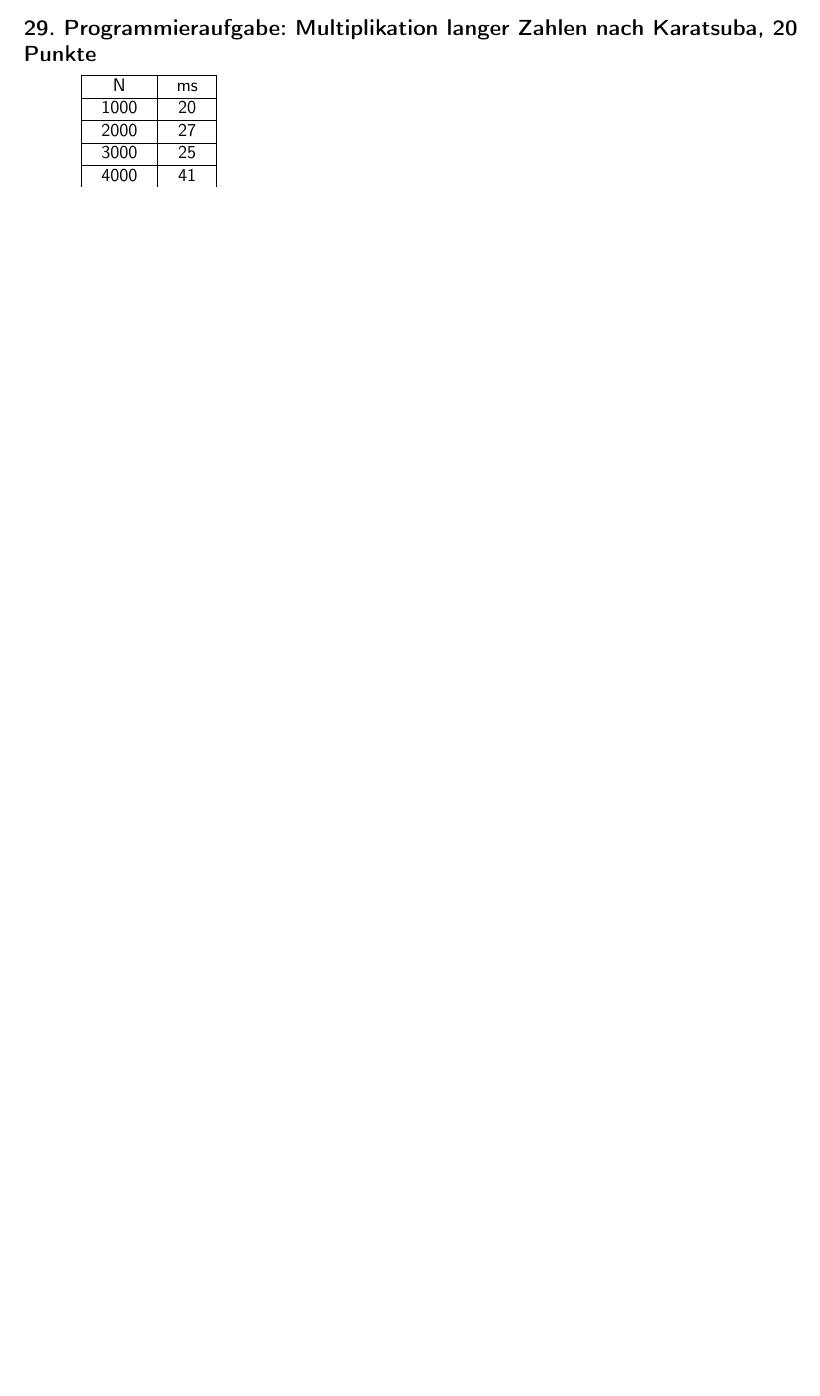
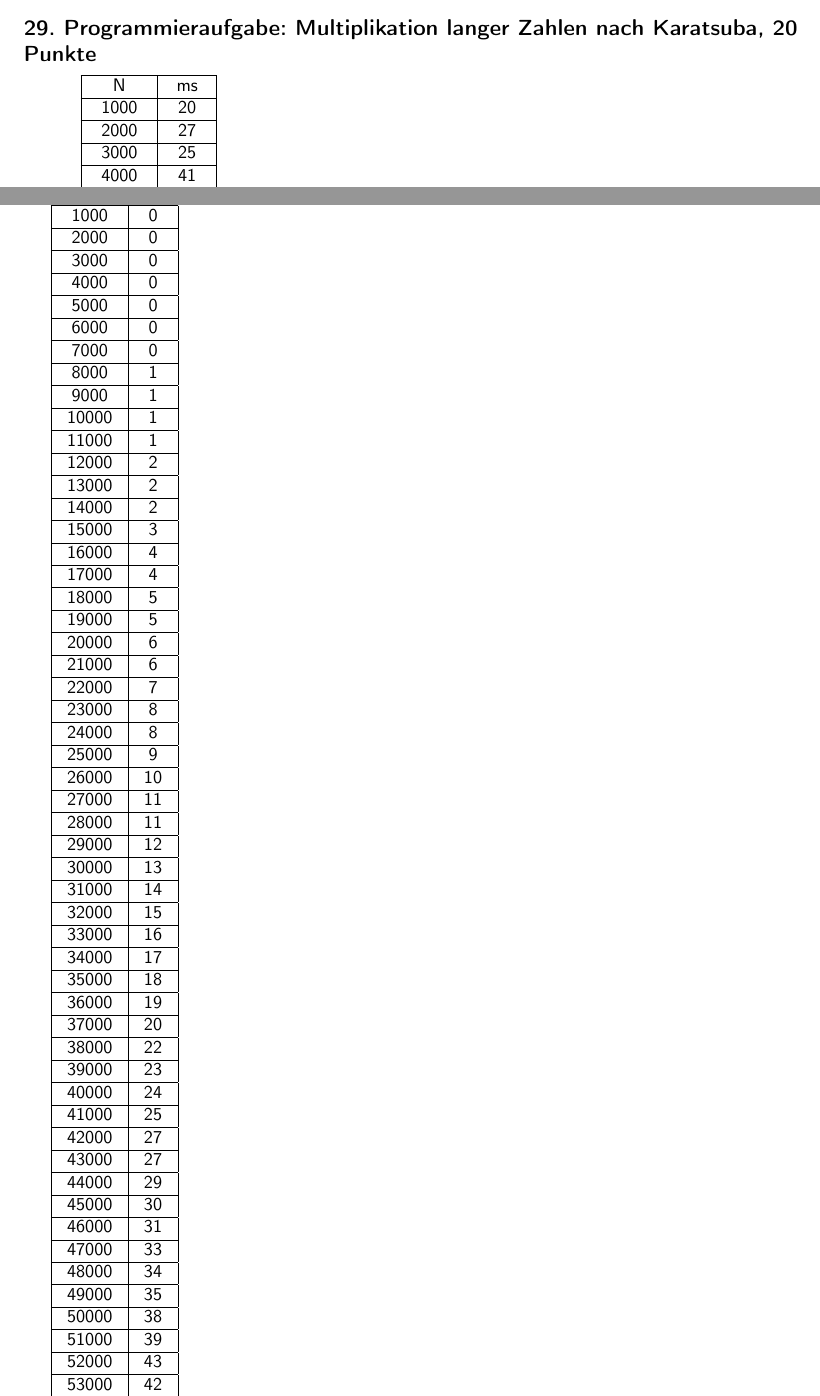
Before and after one commit to TobiHoeppner/HAWS1415, a LaTeX problem sheet (Uebungen/U5/u5.tex): part of page 2 of 4 before the commit and two parts of pages 2 and 4 of 5 after it, the two joined at a grey line, cut so that both start at the same text, the shorter picture padded with empty space. Compiled offline with pdfLaTeX.

Commit message:
u5 messdaten math.biginteger

```diff
--- a/Uebungen/U5/u5.tex
+++ b/Uebungen/U5/u5.tex
@@ -472,3 +472,118 @@ N & ms\\
 \hline
 \end{tabular}
 
+\begin{tabular}{|c|c|}
+\hline
+N & ms\\
+\hline
+1000 & 0\\
+\hline
+2000 & 0\\
+\hline
+3000 & 0\\
+\hline
+4000 & 0\\
+\hline
+5000 & 0\\
+\hline
+6000 & 0\\
+\hline
+7000 & 0\\
+\hline
+8000 & 1\\
+\hline
+9000 & 1\\
+\hline
+10000 & 1\\
+\hline
+11000 & 1\\
+\hline
+12000 & 2\\
+\hline
+13000 & 2\\
+\hline
+14000 & 2\\
+\hline
+15000 & 3\\
+\hline
+16000 & 4\\
+\hline
+17000 & 4\\
+\hline
+18000 & 5\\
+\hline
+19000 & 5\\
+\hline
+20000 & 6\\
+\hline
+21000 & 6\\
+\hline
+22000 & 7\\
+\hline
+23000 & 8\\
+\hline
+24000 & 8\\
+\hline
+25000 & 9\\
+\hline
+26000 & 10\\
+\hline
+27000 & 11\\
+\hline
+28000 & 11\\
+\hline
+29000 & 12\\
+\hline
+30000 & 13\\
+\hline
+31000 & 14\\
+\hline
+32000 & 15\\
+\hline
+33000 & 16\\
+\hline
+34000 & 17\\
+\hline
+35000 & 18\\
+\hline
+36000 & 19\\
+\hline
+37000 & 20\\
+\hline
+38000 & 22\\
+\hline
+39000 & 23\\
+\hline
+40000 & 24\\
+\hline
+41000 & 25\\
+\hline
+42000 & 27\\
+\hline
+43000 & 27\\
+\hline
+44000 & 29\\
+\hline
+45000 & 30\\
+\hline
+46000 & 31\\
+\hline
+47000 & 33\\
+\hline
+48000 & 34\\
+\hline
+49000 & 35\\
+\hline
+50000 & 38\\
+\hline
+51000 & 39\\
+\hline
+52000 & 43\\
+\hline
+53000 & 42\\
+\hline
+54000 & 47\\
+\hline
+55000 & 46\\
+\hline
+56000 & 47\\
@@ -475,3 +600,84 @@ N & ms\\
+\hline
+62000 & 57\\
+\hline
+63000 & 59\\
+\hline
+64000 & 61\\
+\hline
+65000 & 63\\
+\hline
+66000 & 64\\
+\hline
+67000 & 66\\
+\hline
+68000 & 68\\
+\hline
+69000 & 70\\
+\hline
+70000 & 73\\
+\hline
+71000 & 75\\
+\hline
+72000 & 77\\
+\hline
+73000 & 79\\
+\hline
+74000 & 81\\
+\hline
+75000 & 83\\
+\hline
+76000 & 86\\
+\hline
+77000 & 88\\
+\hline
+78000 & 90\\
+\hline
+79000 & 93\\
+\hline
+80000 & 95\\
+\hline
+81000 & 98\\
+\hline
+82000 & 100\\
+\hline
+83000 & 104\\
+\hline
+84000 & 106\\
+\hline
+85000 & 108\\
+\hline
+86000 & 113\\
+\hline
+87000 & 115\\
+\hline
+88000 & 116\\
+\hline
+89000 & 118\\
+\hline
+90000 & 121\\
+\hline
+91000 & 124\\
+\hline
+92000 & 127\\
+\hline
+93000 & 129\\
+\hline
+94000 & 132\\
+\hline
+95000 & 135\\
+\hline
+96000 & 137\\
+\hline
+97000 & 141\\
+\hline
+98000 & 144\\
+\hline
+99000 & 148\\
+\hline
+100000 & 150\\
+\hline
+\end{tabular}
+
 Diagramm:
 
 \end{document}
```
Also changed, not shown: Uebungen/U5/u5.tex (10 more changed lines), 1 other file.
